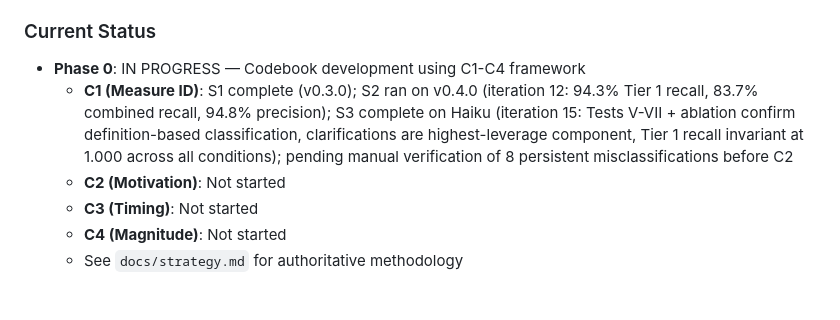
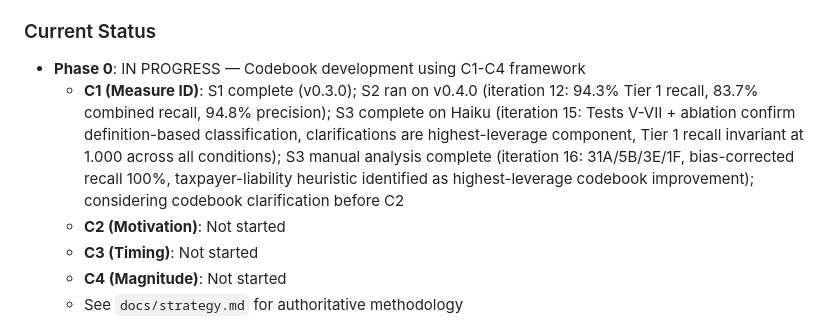
Before and after one commit to estebandegetau/Fiscal-shocks, a Markdown page: CLAUDE.md, the part around the change. GitHub-like rendering; blank space fills up the shorter version.

```diff
--- a/CLAUDE.md
+++ b/CLAUDE.md
@@ -45,7 +45,7 @@ The contribution is **methodological**, not just dataset scale:
 ### Current Status
 
 - **Phase 0**: IN PROGRESS — Codebook development using C1-C4 framework
-  - **C1 (Measure ID)**: S1 complete (v0.3.0); S2 ran on v0.4.0 (iteration 12: 94.3% Tier 1 recall, 83.7% combined recall, 94.8% precision); S3 complete on Haiku (iteration 15: Tests V-VII + ablation confirm definition-based classification, clarifications are highest-leverage component, Tier 1 recall invariant at 1.000 across all conditions); pending manual verification of 8 persistent misclassifications before C2
+  - **C1 (Measure ID)**: S1 complete (v0.3.0); S2 ran on v0.4.0 (iteration 12: 94.3% Tier 1 recall, 83.7% combined recall, 94.8% precision); S3 complete on Haiku (iteration 15: Tests V-VII + ablation confirm definition-based classification, clarifications are highest-leverage component, Tier 1 recall invariant at 1.000 across all conditions); S3 manual analysis complete (iteration 16: 31A/5B/3E/1F, bias-corrected recall 100%, taxpayer-liability heuristic identified as highest-leverage codebook improvement); considering codebook clarification before C2
   - **C2 (Motivation)**: Not started
   - **C3 (Timing)**: Not started
   - **C4 (Magnitude)**: Not started
```
Also changed, not shown: docs/deltas.md (+7 -0 lines), docs/phase_0/CLAUDE.md (+1 -1 lines).
